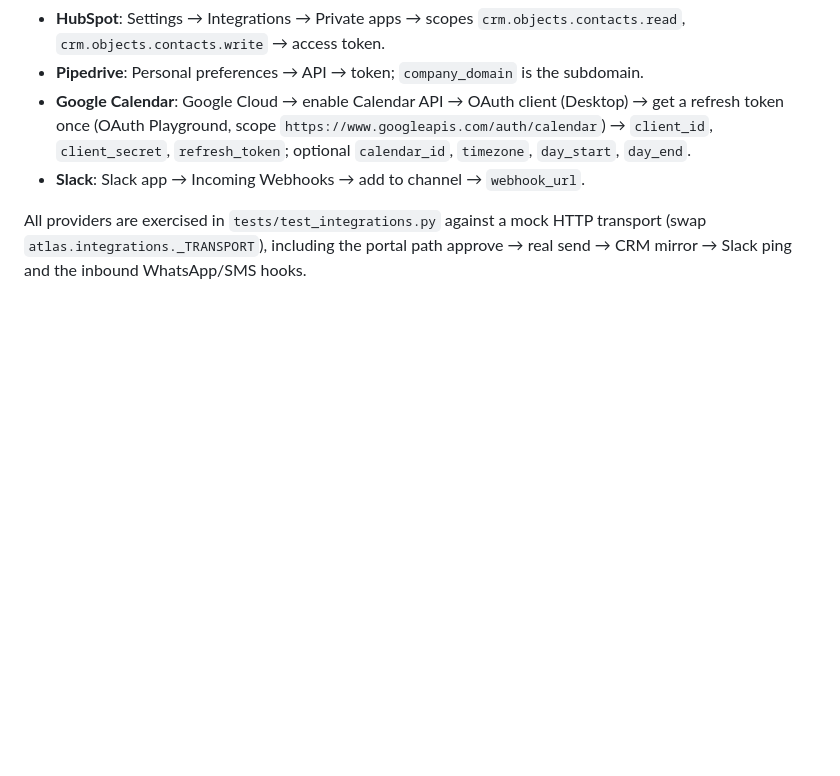
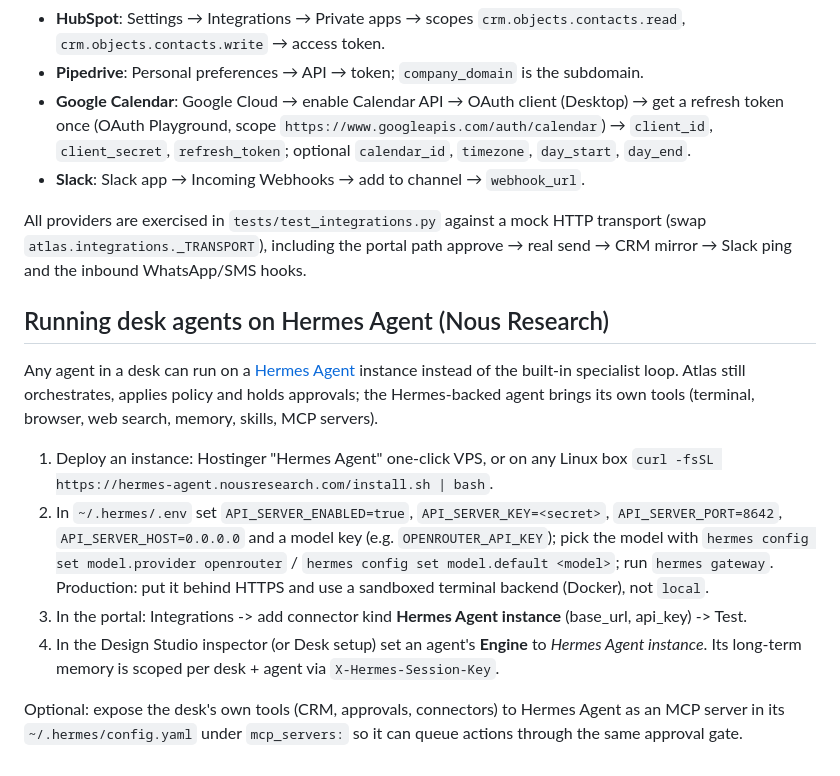
Before and after one commit to PierreKhoury1/AtlasOperations, a Markdown page: README.md, the part around the change. GitHub-like rendering; blank space fills up the shorter version.

Commit message:
README: runbook for running desk agents on Hermes Agent
Co-Authored-By: Claude Fable 5 <noreply@anthropic.com>
Claude-Session: https://claude.ai/code/session_014JL7P3yCXnhZJAaFKaTG9j

```diff
--- a/README.md
+++ b/README.md
@@ -83,3 +83,22 @@ Set-up crib sheet:
 - **Slack**: Slack app → Incoming Webhooks → add to channel → `webhook_url`.
 
 All providers are exercised in `tests/test_integrations.py` against a mock HTTP transport (swap `atlas.integrations._TRANSPORT`), including the portal path approve → real send → CRM mirror → Slack ping and the inbound WhatsApp/SMS hooks.
+
+## Running desk agents on Hermes Agent (Nous Research)
+
+Any agent in a desk can run on a [Hermes Agent](https://hermes-agent.nousresearch.com) instance instead of the
+built-in specialist loop. Atlas still orchestrates, applies policy and holds approvals; the Hermes-backed agent
+brings its own tools (terminal, browser, web search, memory, skills, MCP servers).
+
+1. Deploy an instance: Hostinger "Hermes Agent" one-click VPS, or on any Linux box
+   `curl -fsSL https://hermes-agent.nousresearch.com/install.sh | bash`.
+2. In `~/.hermes/.env` set `API_SERVER_ENABLED=true`, `API_SERVER_KEY=<secret>`, `API_SERVER_PORT=8642`,
+   `API_SERVER_HOST=0.0.0.0` and a model key (e.g. `OPENROUTER_API_KEY`); pick the model with
+   `hermes config set model.provider openrouter` / `hermes config set model.default <model>`; run `hermes gateway`.
+   Production: put it behind HTTPS and use a sandboxed terminal backend (Docker), not `local`.
+3. In the portal: Integrations -> add connector kind **Hermes Agent instance** (base_url, api_key) -> Test.
+4. In the Design Studio inspector (or Desk setup) set an agent's **Engine** to *Hermes Agent instance*.
+   Its long-term memory is scoped per desk + agent via `X-Hermes-Session-Key`.
+
+Optional: expose the desk's own tools (CRM, approvals, connectors) to Hermes Agent as an MCP server in its
+`~/.hermes/config.yaml` under `mcp_servers:` so it can queue actions through the same approval gate.
```
